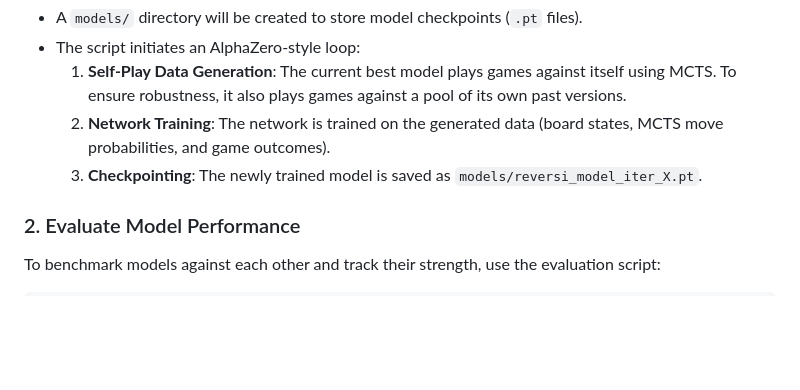
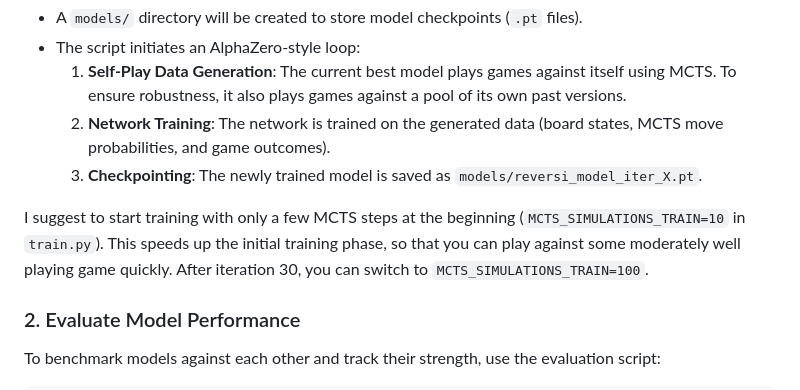
Before and after one commit to aroellin/reversi, a Markdown page: README.md, the part around the change. GitHub-like rendering; blank space fills up the shorter version.

```diff
--- a/README.md
+++ b/README.md
@@ -67,6 +67,8 @@ python train.py
     1.  **Self-Play Data Generation**: The current best model plays games against itself using MCTS. To ensure robustness, it also plays games against a pool of its own past versions.
     2.  **Network Training**: The network is trained on the generated data (board states, MCTS move probabilities, and game outcomes).
     3.  **Checkpointing**: The newly trained model is saved as `models/reversi_model_iter_X.pt`.
+
+I suggest to start training with only a few MCTS steps at the beginning (`MCTS_SIMULATIONS_TRAIN=10` in `train.py`). This speeds up the initial training phase, so that you can play against some moderately well playing game quickly. After iteration 30, you can switch to `MCTS_SIMULATIONS_TRAIN=100`.
 
 ### 2. Evaluate Model Performance
 
```
